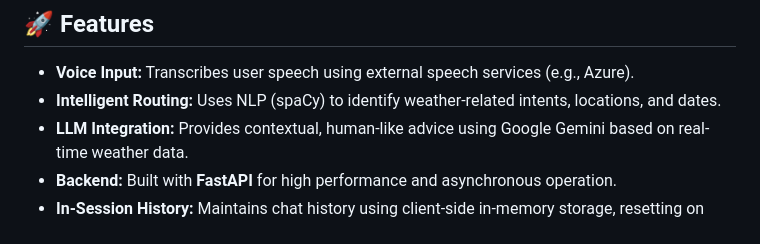
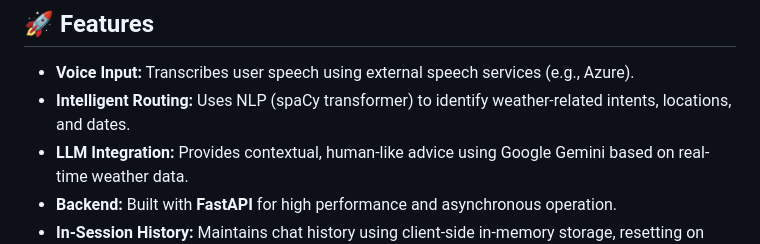
Before and after one commit to grvup/weatherbot, a Markdown page: README.md, the part around the change. Rendered like a GitHub page.

```diff
--- a/README.md
+++ b/README.md
@@ -5,7 +5,7 @@ This project implements an **AI-powered weather assistant** that leverages a Pyt
 ## 🚀 Features
 
 - **Voice Input:** Transcribes user speech using external speech services (e.g., Azure).
-- **Intelligent Routing:** Uses NLP (spaCy) to identify weather-related intents, locations, and dates.
+- **Intelligent Routing:** Uses NLP (spaCy transformer) to identify weather-related intents, locations, and dates.
 - **LLM Integration:** Provides contextual, human-like advice using Google Gemini based on real-time weather data.
 - **Backend:** Built with **FastAPI** for high performance and asynchronous operation.
 - **In-Session History:** Maintains chat history using client-side in-memory storage, resetting on refresh.
```
